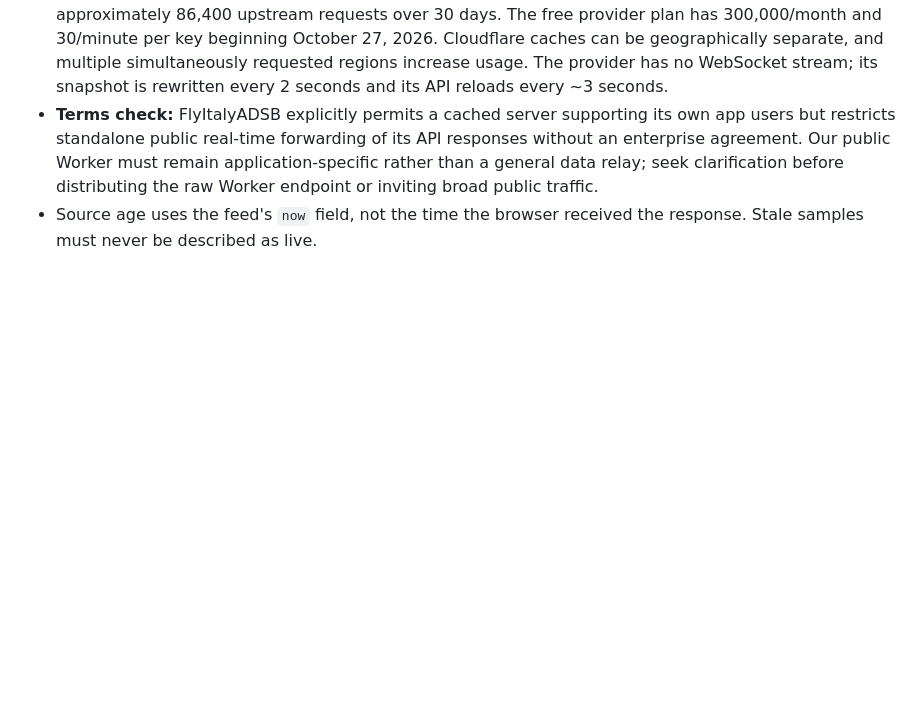
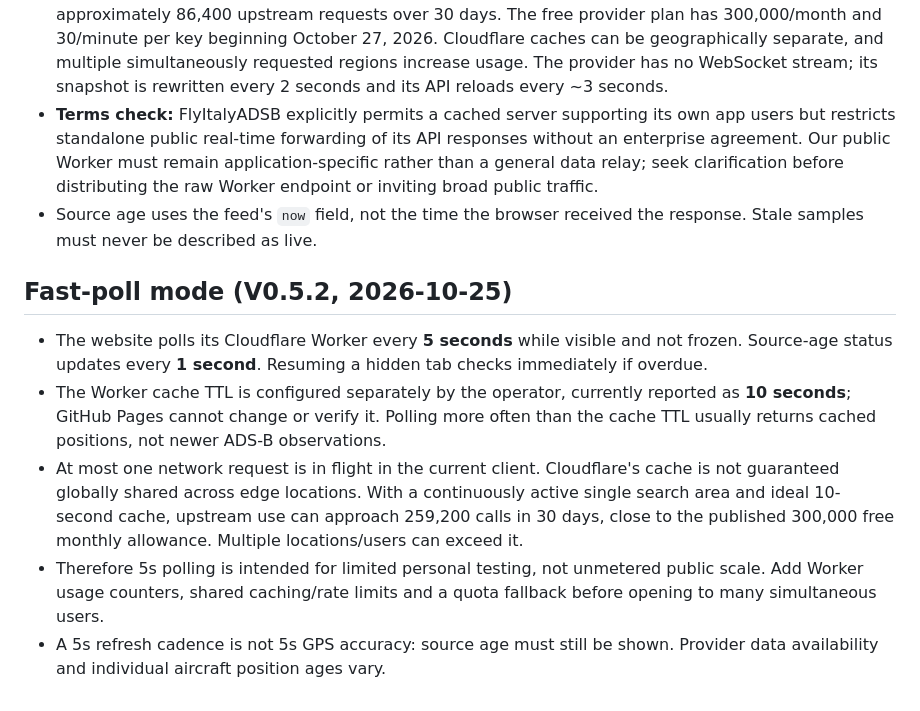
Before and after one commit to XproTN-dev/radarx, a Markdown page: README.md, the part around the change. Rendered like a GitHub page; blank space fills up the shorter version.

Commit message:
Document 5s fast polling, 1s freshness and upstream quota risks

```diff
--- a/README.md
+++ b/README.md
@@ -100,3 +100,10 @@ Aircraft positions are now rendered with MapLibre GL JS native GeoJSON symbol la
 - At 30 seconds per cache miss per active region, a continuously requested region could require approximately 86,400 upstream requests over 30 days. The free provider plan has 300,000/month and 30/minute per key beginning October 27, 2026. Cloudflare caches can be geographically separate, and multiple simultaneously requested regions increase usage. The provider has no WebSocket stream; its snapshot is rewritten every 2 seconds and its API reloads every ~3 seconds.
 - **Terms check:** FlyItalyADSB explicitly permits a cached server supporting its own app users but restricts standalone public real-time forwarding of its API responses without an enterprise agreement. Our public Worker must remain application-specific rather than a general data relay; seek clarification before distributing the raw Worker endpoint or inviting broad public traffic.
 - Source age uses the feed's `now` field, not the time the browser received the response. Stale samples must never be described as live.
+
+## Fast-poll mode (V0.5.2, 2026-10-25)
+- The website polls its Cloudflare Worker every **5 seconds** while visible and not frozen. Source-age status updates every **1 second**. Resuming a hidden tab checks immediately if overdue.
+- The Worker cache TTL is configured separately by the operator, currently reported as **10 seconds**; GitHub Pages cannot change or verify it. Polling more often than the cache TTL usually returns cached positions, not newer ADS-B observations.
+- At most one network request is in flight in the current client. Cloudflare's cache is not guaranteed globally shared across edge locations. With a continuously active single search area and ideal 10-second cache, upstream use can approach 259,200 calls in 30 days, close to the published 300,000 free monthly allowance. Multiple locations/users can exceed it.
+- Therefore 5s polling is intended for limited personal testing, not unmetered public scale. Add Worker usage counters, shared caching/rate limits and a quota fallback before opening to many simultaneous users.
+- A 5s refresh cadence is not 5s GPS accuracy: source age must still be shown. Provider data availability and individual aircraft position ages vary.
```
